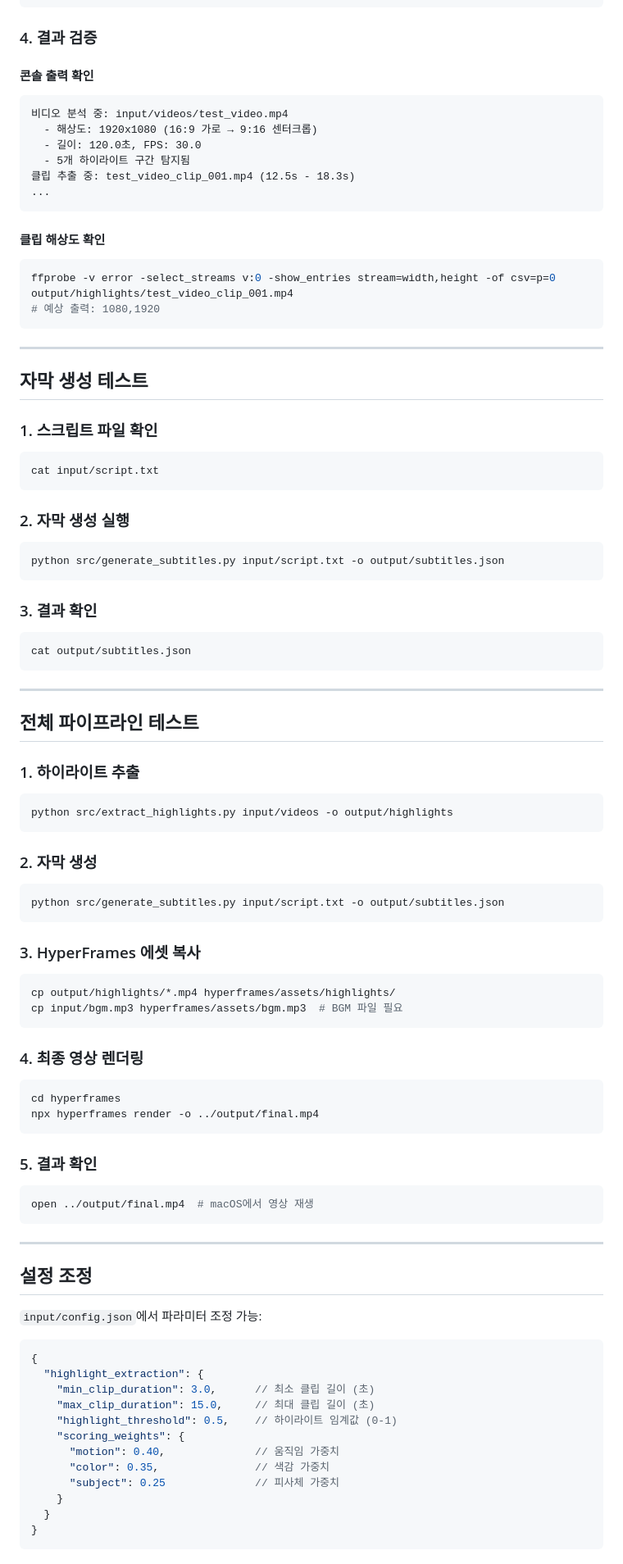
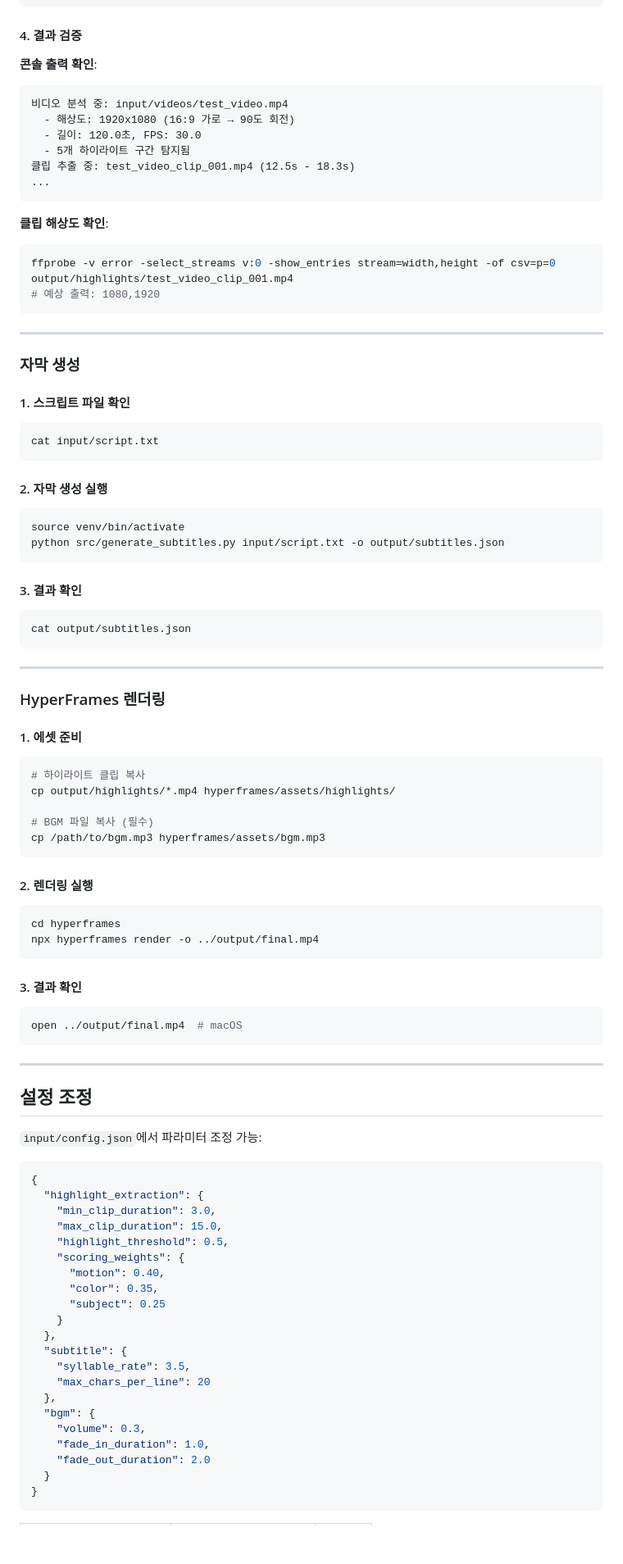
Before and after one commit to elain2/ShortformGenerator, a Markdown page: docs/TESTING.md, the part around one of its changes. Shown at 82% size. Drawn GitHub-style; blank space fills up the shorter version.

````diff
--- a/docs/TESTING.md
+++ b/docs/TESTING.md
@@ -75,19 +120,19 @@ output/
 └── highlights_manifest.json
 ```
 
-### 4. 결과 검증
+#### 4. 결과 검증
 
-#### 콘솔 출력 확인
+**콘솔 출력 확인**:
 ```
 비디오 분석 중: input/videos/test_video.mp4
-  - 해상도: 1920x1080 (16:9 가로 → 9:16 센터크롭)
+  - 해상도: 1920x1080 (16:9 가로 → 90도 회전)
   - 길이: 120.0초, FPS: 30.0
   - 5개 하이라이트 구간 탐지됨
 클립 추출 중: test_video_clip_001.mp4 (12.5s - 18.3s)
 ...
 ```
 
-#### 클립 해상도 확인
+**클립 해상도 확인**:
 ```bash
 ffprobe -v error -select_streams v:0 -show_entries stream=width,height -of csv=p=0 output/highlights/test_video_clip_001.mp4
 # 예상 출력: 1080,1920
@@ -95,52 +140,46 @@ ffprobe -v error -select_streams v:0 -show_entries stream=width,height -of csv=p
 
 ---
 
-## 자막 생성 테스트
+### 자막 생성
 
-### 1. 스크립트 파일 확인
+#### 1. 스크립트 파일 확인
 ```bash
 cat input/script.txt
 ```
 
-### 2. 자막 생성 실행
+#### 2. 자막 생성 실행
 ```bash
+source venv/bin/activate
 python src/generate_subtitles.py input/script.txt -o output/subtitles.json
 ```
 
-### 3. 결과 확인
+#### 3. 결과 확인
 ```bash
 cat output/subtitles.json
 ```
 
 ---
 
-## 전체 파이프라인 테스트
+### HyperFrames 렌더링
 
-### 1. 하이라이트 추출
+#### 1. 에셋 준비
 ```bash
-python src/extract_highlights.py input/videos -o output/highlights
+# 하이라이트 클립 복사
+cp output/highlights/*.mp4 hyperframes/assets/highlights/
+
+# BGM 파일 복사 (필수)
+cp /path/to/bgm.mp3 hyperframes/assets/bgm.mp3
 ```
 
-### 2. 자막 생성
-```bash
-python src/generate_subtitles.py input/script.txt -o output/subtitles.json
-```
-
-### 3. HyperFrames 에셋 복사
-```bash
-cp output/highlights/*.mp4 hyperframes/assets/highlights/
-cp input/bgm.mp3 hyperframes/assets/bgm.mp3  # BGM 파일 필요
-```
-
-### 4. 최종 영상 렌더링
+#### 2. 렌더링 실행
 ```bash
 cd hyperframes
 npx hyperframes render -o ../output/final.mp4
 ```
 
-### 5. 결과 확인
+#### 3. 결과 확인
 ```bash
-open ../output/final.mp4  # macOS에서 영상 재생
+open ../output/final.mp4  # macOS
 ```
 
 ---
@@ -152,14 +191,23 @@ open ../output/final.mp4  # macOS에서 영상 재생
 ```json
 {
   "highlight_extraction": {
-    "min_clip_duration": 3.0,      // 최소 클립 길이 (초)
-    "max_clip_duration": 15.0,     // 최대 클립 길이 (초)
-    "highlight_threshold": 0.5,    // 하이라이트 임계값 (0-1)
+    "min_clip_duration": 3.0,
+    "max_clip_duration": 15.0,
+    "highlight_threshold": 0.5,
     "scoring_weights": {
-      "motion": 0.40,              // 움직임 가중치
-      "color": 0.35,               // 색감 가중치
-      "subject": 0.25              // 피사체 가중치
+      "motion": 0.40,
+      "color": 0.35,
+      "subject": 0.25
     }
+  },
+  "subtitle": {
+    "syllable_rate": 3.5,
+    "max_chars_per_line": 20
+  },
+  "bgm": {
+    "volume": 0.3,
+    "fade_in_duration": 1.0,
+    "fade_out_duration": 2.0
   }
 }
 ```
````
Also changed, not shown: other parts of docs/TESTING.md (+77 -11 lines).
